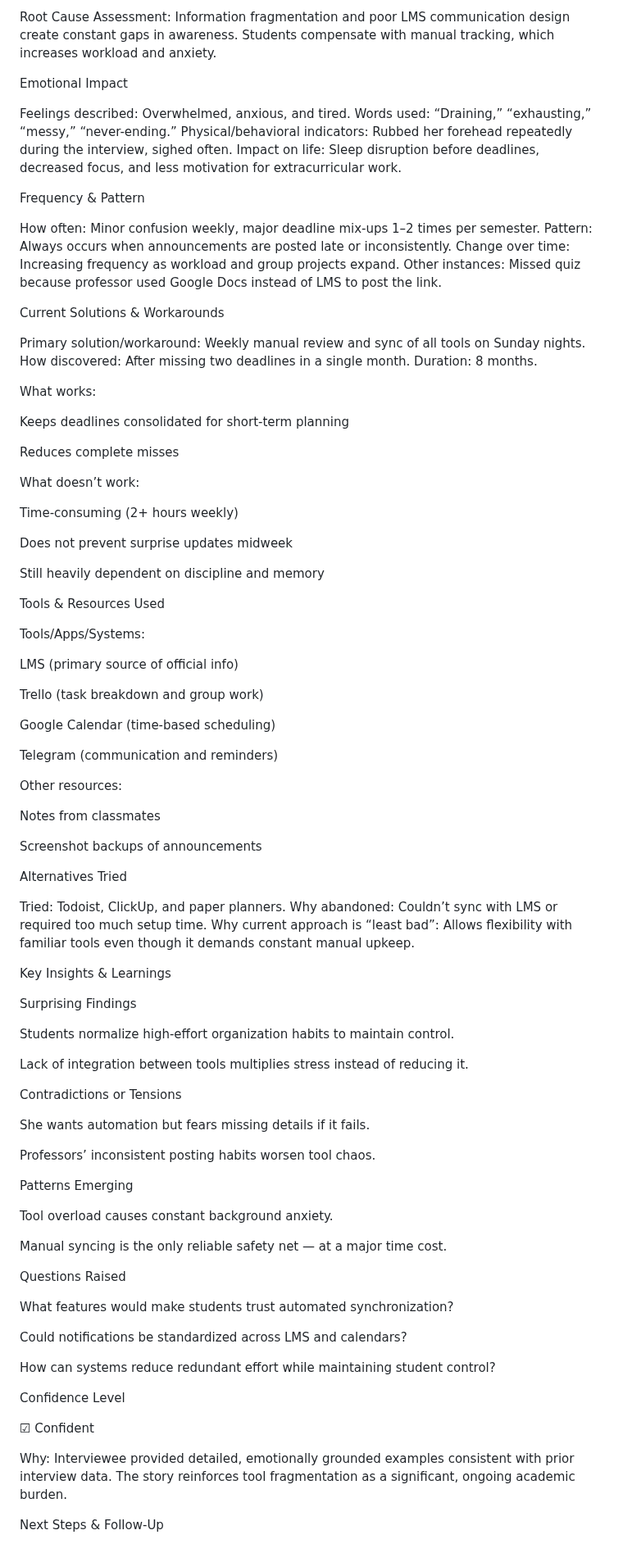
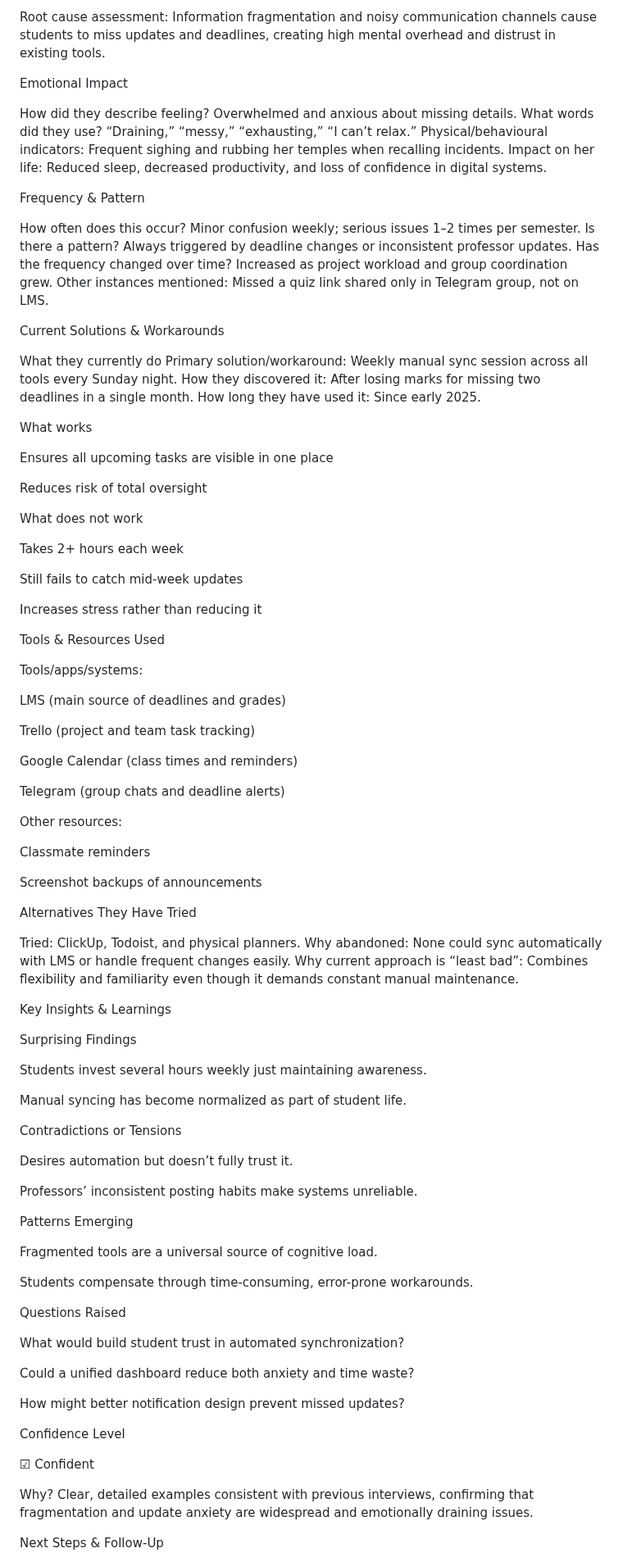
Before and after one commit to XDalexdi/Vertex, a Markdown page: 01-discovery/interview-logs/interview-009.md, the part around one of its changes. Shown at 82% size. Drawn GitHub-style.

```diff
--- a/01-discovery/interview-logs/interview-009.md
+++ b/01-discovery/interview-logs/interview-009.md
@@ -99,98 +92,99 @@ Why #5: Why can’t she consolidate information automatically?
 
-Root Cause Assessment:
-Information fragmentation and poor LMS communication design create constant gaps in awareness. Students compensate with manual tracking, which increases workload and anxiety.
+Root cause assessment:
+Information fragmentation and noisy communication channels cause students to miss updates and deadlines, creating high mental overhead and distrust in existing tools.
 
 Emotional Impact
 
-Feelings described: Overwhelmed, anxious, and tired.
-Words used: “Draining,” “exhausting,” “messy,” “never-ending.”
-Physical/behavioral indicators: Rubbed her forehead repeatedly during the interview, sighed often.
-Impact on life: Sleep disruption before deadlines, decreased focus, and less motivation for extracurricular work.
+How did they describe feeling? Overwhelmed and anxious about missing details.
+What words did they use? “Draining,” “messy,” “exhausting,” “I can’t relax.”
+Physical/behavioural indicators: Frequent sighing and rubbing her temples when recalling incidents.
+Impact on her life: Reduced sleep, decreased productivity, and loss of confidence in digital systems.
 
 Frequency & Pattern
 
-How often: Minor confusion weekly, major deadline mix-ups 1–2 times per semester.
-Pattern: Always occurs when announcements are posted late or inconsistently.
-Change over time: Increasing frequency as workload and group projects expand.
-Other instances: Missed quiz because professor used Google Docs instead of LMS to post the link.
+How often does this occur? Minor confusion weekly; serious issues 1–2 times per semester.
+Is there a pattern? Always triggered by deadline changes or inconsistent professor updates.
+Has the frequency changed over time? Increased as project workload and group coordination grew.
+Other instances mentioned: Missed a quiz link shared only in Telegram group, not on LMS.
 
 Current Solutions & Workarounds
 
-Primary solution/workaround: Weekly manual review and sync of all tools on Sunday nights.
-How discovered: After missing two deadlines in a single month.
-Duration: 8 months.
+What they currently do
+Primary solution/workaround: Weekly manual sync session across all tools every Sunday night.
+How they discovered it: After losing marks for missing two deadlines in a single month.
+How long they have used it: Since early 2025.
 
-What works:
+What works
 
-Keeps deadlines consolidated for short-term planning
+Ensures all upcoming tasks are visible in one place
 
-Reduces complete misses
+Reduces risk of total oversight
 
-What doesn’t work:
+What does not work
 
-Time-consuming (2+ hours weekly)
+Takes 2+ hours each week
 
-Does not prevent surprise updates midweek
+Still fails to catch mid-week updates
 
-Still heavily dependent on discipline and memory
+Increases stress rather than reducing it
 
 Tools & Resources Used
 
-Tools/Apps/Systems:
+Tools/apps/systems:
 
-LMS (primary source of official info)
+LMS (main source of deadlines and grades)
 
-Trello (task breakdown and group work)
+Trello (project and team task tracking)
 
-Google Calendar (time-based scheduling)
+Google Calendar (class times and reminders)
 
-Telegram (communication and reminders)
+Telegram (group chats and deadline alerts)
 
 Other resources:
 
-Notes from classmates
+Classmate reminders
 
 Screenshot backups of announcements
 
-Alternatives Tried
+Alternatives They Have Tried
 
-Tried: Todoist, ClickUp, and paper planners.
-Why abandoned: Couldn’t sync with LMS or required too much setup time.
-Why current approach is “least bad”: Allows flexibility with familiar tools even though it demands constant manual upkeep.
+Tried: ClickUp, Todoist, and physical planners.
+Why abandoned: None could sync automatically with LMS or handle frequent changes easily.
+Why current approach is “least bad”: Combines flexibility and familiarity even though it demands constant manual maintenance.
 
 Key Insights & Learnings
 
 Surprising Findings
 
-Students normalize high-effort organization habits to maintain control.
+Students invest several hours weekly just maintaining awareness.
 
-Lack of integration between tools multiplies stress instead of reducing it.
+Manual syncing has become normalized as part of student life.
 
 Contradictions or Tensions
 
-She wants automation but fears missing details if it fails.
+Desires automation but doesn’t fully trust it.
 
-Professors’ inconsistent posting habits worsen tool chaos.
+Professors’ inconsistent posting habits make systems unreliable.
 
 Patterns Emerging
 
-Tool overload causes constant background anxiety.
+Fragmented tools are a universal source of cognitive load.
 
-Manual syncing is the only reliable safety net — at a major time cost.
+Students compensate through time-consuming, error-prone workarounds.
 
 Questions Raised
 
-What features would make students trust automated synchronization?
+What would build student trust in automated synchronization?
 
-Could notifications be standardized across LMS and calendars?
+Could a unified dashboard reduce both anxiety and time waste?
 
-How can systems reduce redundant effort while maintaining student control?
+How might better notification design prevent missed updates?
 
 Confidence Level
 
 ☑ Confident
 
-Why: Interviewee provided detailed, emotionally grounded examples consistent with prior interview data. The story reinforces tool fragmentation as a significant, ongoing academic burden.
+Why? Clear, detailed examples consistent with previous interviews, confirming that fragmentation and update anxiety are widespread and emotionally draining issues.
 
 Next Steps & Follow-Up
 
```
Also changed, not shown: other parts of 01-discovery/interview-logs/interview-009.md (+45 -51 lines).
